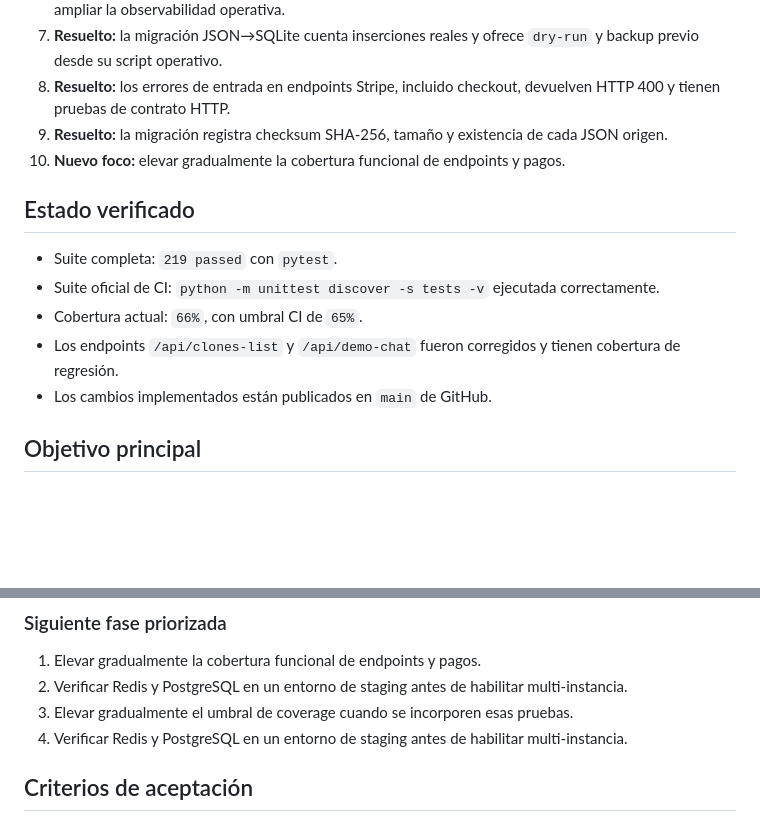
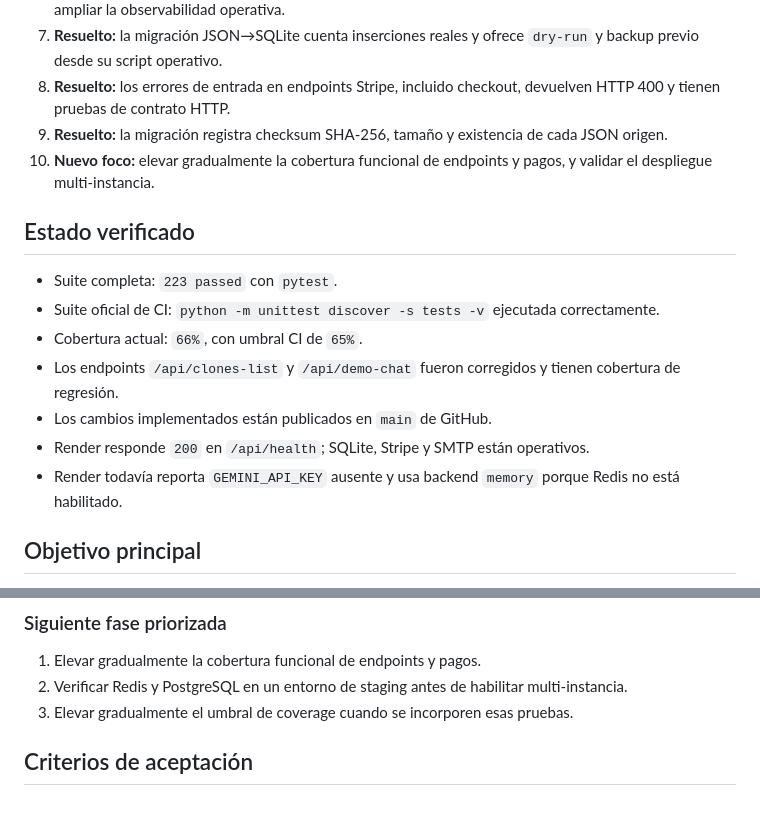
Before and after one commit to Luiso50/skilltwin, a Markdown page: PROMPT_CORRECCION_SKILLTWIN.md, 2 parts joined by grey strips. Rendered like a GitHub page; blank space fills up the shorter version.

Commit message:
Document Render deployment status

```diff
--- a/PROMPT_CORRECCION_SKILLTWIN.md
+++ b/PROMPT_CORRECCION_SKILLTWIN.md
@@ -19,15 +19,17 @@ Actúa como un ingeniero senior de Python y arquitecto de software. Revisa el re
 7. **Resuelto:** la migración JSON→SQLite cuenta inserciones reales y ofrece `dry-run` y backup previo desde su script operativo.
 8. **Resuelto:** los errores de entrada en endpoints Stripe, incluido checkout, devuelven HTTP 400 y tienen pruebas de contrato HTTP.
 9. **Resuelto:** la migración registra checksum SHA-256, tamaño y existencia de cada JSON origen.
-10. **Nuevo foco:** elevar gradualmente la cobertura funcional de endpoints y pagos.
+10. **Nuevo foco:** elevar gradualmente la cobertura funcional de endpoints y pagos, y validar el despliegue multi-instancia.
 
 ## Estado verificado
 
-- Suite completa: `219 passed` con `pytest`.
+- Suite completa: `223 passed` con `pytest`.
 - Suite oficial de CI: `python -m unittest discover -s tests -v` ejecutada correctamente.
 - Cobertura actual: `66%`, con umbral CI de `65%`.
 - Los endpoints `/api/clones-list` y `/api/demo-chat` fueron corregidos y tienen cobertura de regresión.
 - Los cambios implementados están publicados en `main` de GitHub.
+- Render responde `200` en `/api/health`; SQLite, Stripe y SMTP están operativos.
+- Render todavía reporta `GEMINI_API_KEY` ausente y usa backend `memory` porque Redis no está habilitado.
 
 ## Objetivo principal
 
@@ -66,7 +68,6 @@ Añade mejoras concretas en estas áreas:
 1. Elevar gradualmente la cobertura funcional de endpoints y pagos.
 2. Verificar Redis y PostgreSQL en un entorno de staging antes de habilitar multi-instancia.
 3. Elevar gradualmente el umbral de coverage cuando se incorporen esas pruebas.
-4. Verificar Redis y PostgreSQL en un entorno de staging antes de habilitar multi-instancia.
 
 ## Criterios de aceptación
 
```
